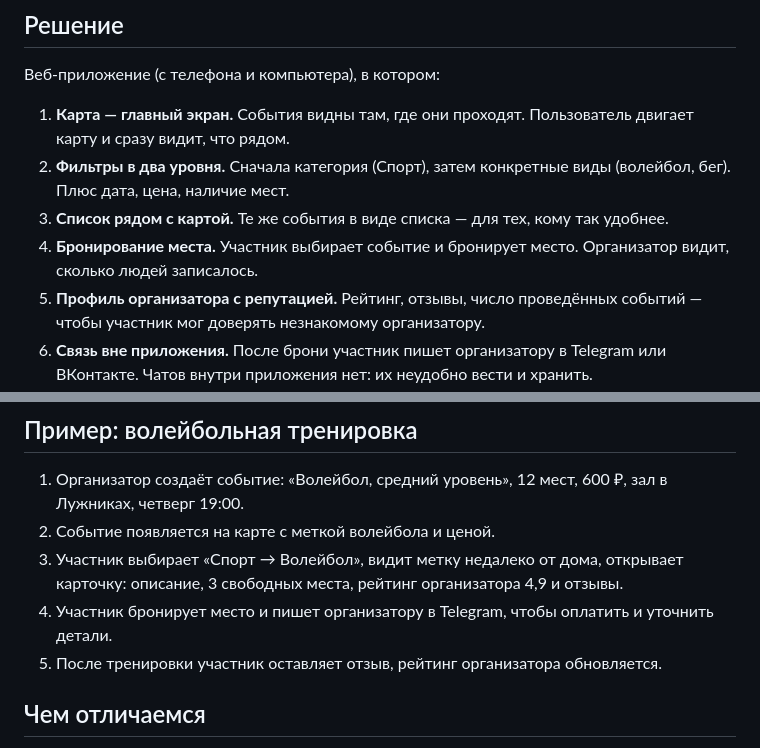
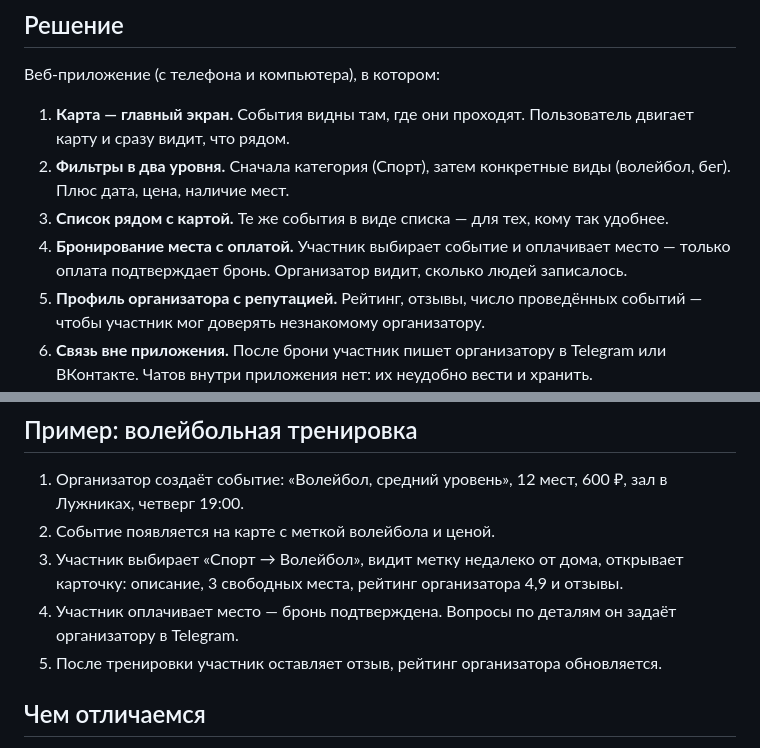
Before and after one commit to clumsyyyduck/events, a Markdown page: docs/01-vision.md, 2 parts joined by grey strips. GitHub-like rendering.

```diff
--- a/docs/01-vision.md
+++ b/docs/01-vision.md
@@ -19,7 +19,7 @@
 1. **Карта — главный экран.** События видны там, где они проходят. Пользователь двигает карту и сразу видит, что рядом.
 2. **Фильтры в два уровня.** Сначала категория (Спорт), затем конкретные виды (волейбол, бег). Плюс дата, цена, наличие мест.
 3. **Список рядом с картой.** Те же события в виде списка — для тех, кому так удобнее.
-4. **Бронирование места.** Участник выбирает событие и бронирует место. Организатор видит, сколько людей записалось.
+4. **Бронирование места с оплатой.** Участник выбирает событие и оплачивает место — только оплата подтверждает бронь. Организатор видит, сколько людей записалось.
 5. **Профиль организатора с репутацией.** Рейтинг, отзывы, число проведённых событий — чтобы участник мог доверять незнакомому организатору.
 6. **Связь вне приложения.** После брони участник пишет организатору в Telegram или ВКонтакте. Чатов внутри приложения нет: их неудобно вести и хранить.
 
@@ -37,7 +37,7 @@
 1. Организатор создаёт событие: «Волейбол, средний уровень», 12 мест, 600 ₽, зал в Лужниках, четверг 19:00.
 2. Событие появляется на карте с меткой волейбола и ценой.
 3. Участник выбирает «Спорт → Волейбол», видит метку недалеко от дома, открывает карточку: описание, 3 свободных места, рейтинг организатора 4,9 и отзывы.
-4. Участник бронирует место и пишет организатору в Telegram, чтобы оплатить и уточнить детали.
+4. Участник оплачивает место — бронь подтверждена. Вопросы по деталям он задаёт организатору в Telegram.
 5. После тренировки участник оставляет отзыв, рейтинг организатора обновляется.
 
 ## Чем отличаемся
```
Also changed, not shown: other parts of docs/01-vision.md (+31 -8 lines).
